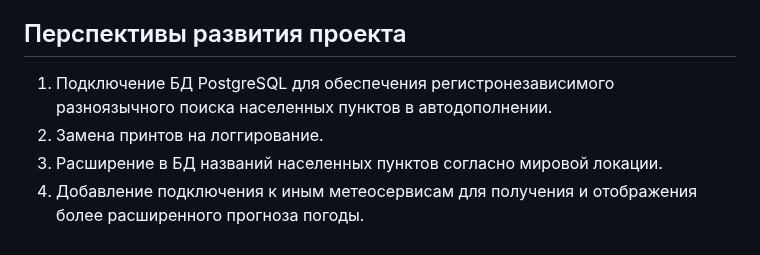
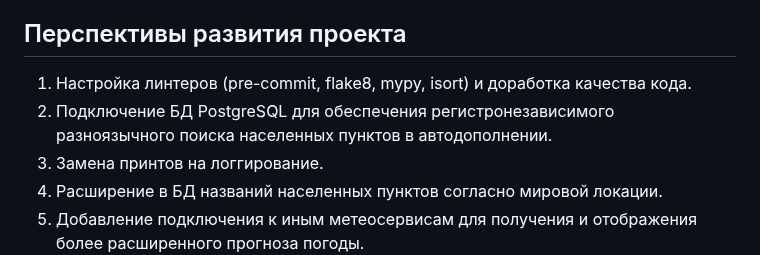
Before and after one commit to mulchus/get_weather, a Markdown page: README.md, the part around the change. Drawn GitHub-style.

```diff
--- a/README.md
+++ b/README.md
@@ -95,7 +95,8 @@ $ docker compose run --rm django ./manage.py createsuperuser
 
 ## Перспективы развития проекта
 
-1. Подключение БД PostgreSQL для обеспечения регистронезависимого разноязычного поиска населенных пунктов в автодополнении.
+1. Настройка линтеров (pre-commit, flake8, mypy, isort) и доработка качества кода.
+2. Подключение БД PostgreSQL для обеспечения регистронезависимого разноязычного поиска населенных пунктов в автодополнении.
 2. Замена принтов на логгирование.
 2. Расширение в БД названий населенных пунктов согласно мировой локации.
 3. Добавление подключения к иным метеосервисам для получения и отображения более расширенного прогноза погоды.
```
